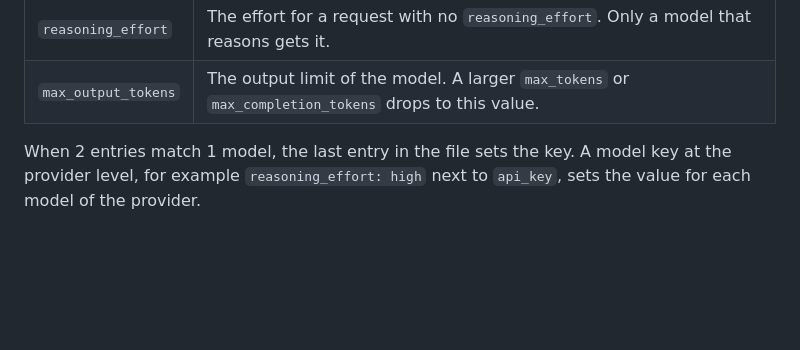
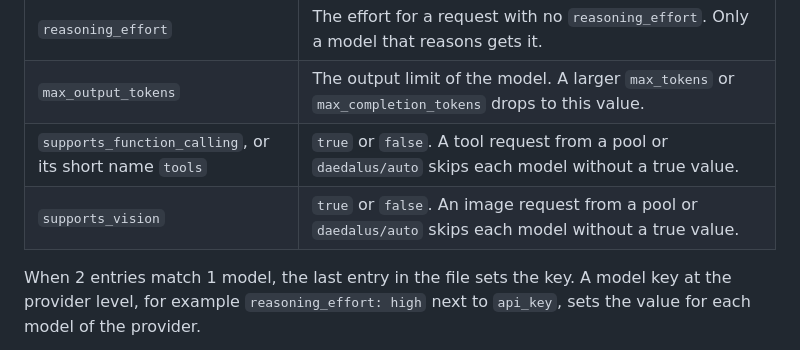
Before and after one commit to nemoe7/daedalus, a Markdown page: docs/configuration.md, the part around the change. Drawn GitHub-style; blank space fills up the shorter version.

Commit message:
docs: add the tool and vision model keys and the gemini effort
Co-authored-by: arena-agent <297053741+arena-agent@users.noreply.github.com>

```diff
--- a/docs/configuration.md
+++ b/docs/configuration.md
@@ -118,6 +118,8 @@ Other keys of a `models` entry:
 | `timeout` | Seconds with no bytes from the provider. For this model, it replaces `timeouts.wait`. A direct request tries the same model again after this time, until `timeouts.request`, and then the client gets HTTP 504. |
 | `reasoning_effort` | The effort for a request with no `reasoning_effort`. Only a model that reasons gets it. |
 | `max_output_tokens` | The output limit of the model. A larger `max_tokens` or `max_completion_tokens` drops to this value. |
+| `supports_function_calling`, or its short name `tools` | `true` or `false`. A tool request from a pool or `daedalus/auto` skips each model without a true value. |
+| `supports_vision` | `true` or `false`. An image request from a pool or `daedalus/auto` skips each model without a true value. |
 
 When 2 entries match 1 model, the last entry in the file sets the key. A model key at the provider level, for example `reasoning_effort: high` next to `api_key`, sets the value for each model of the provider.
 
```
Also changed, not shown: docs/providers.md (+1 -1 lines).
